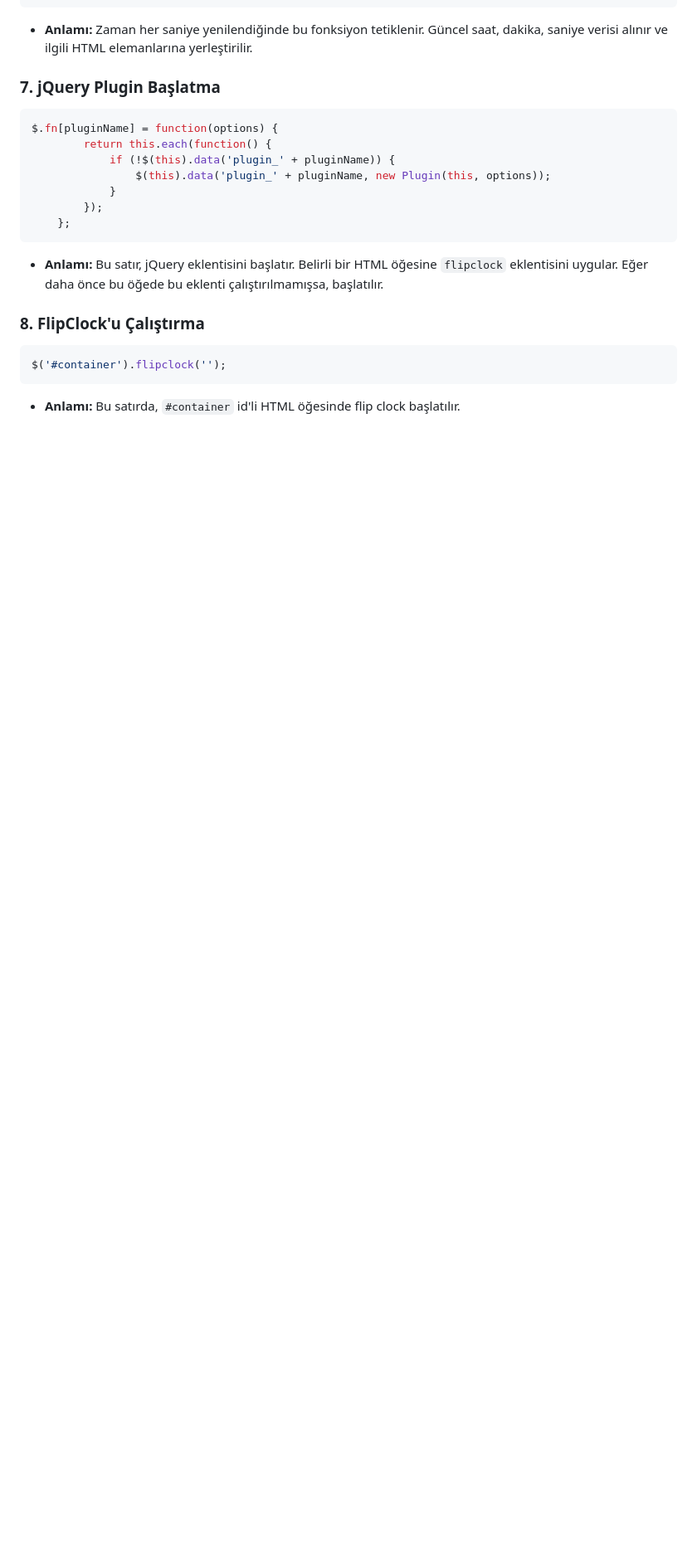
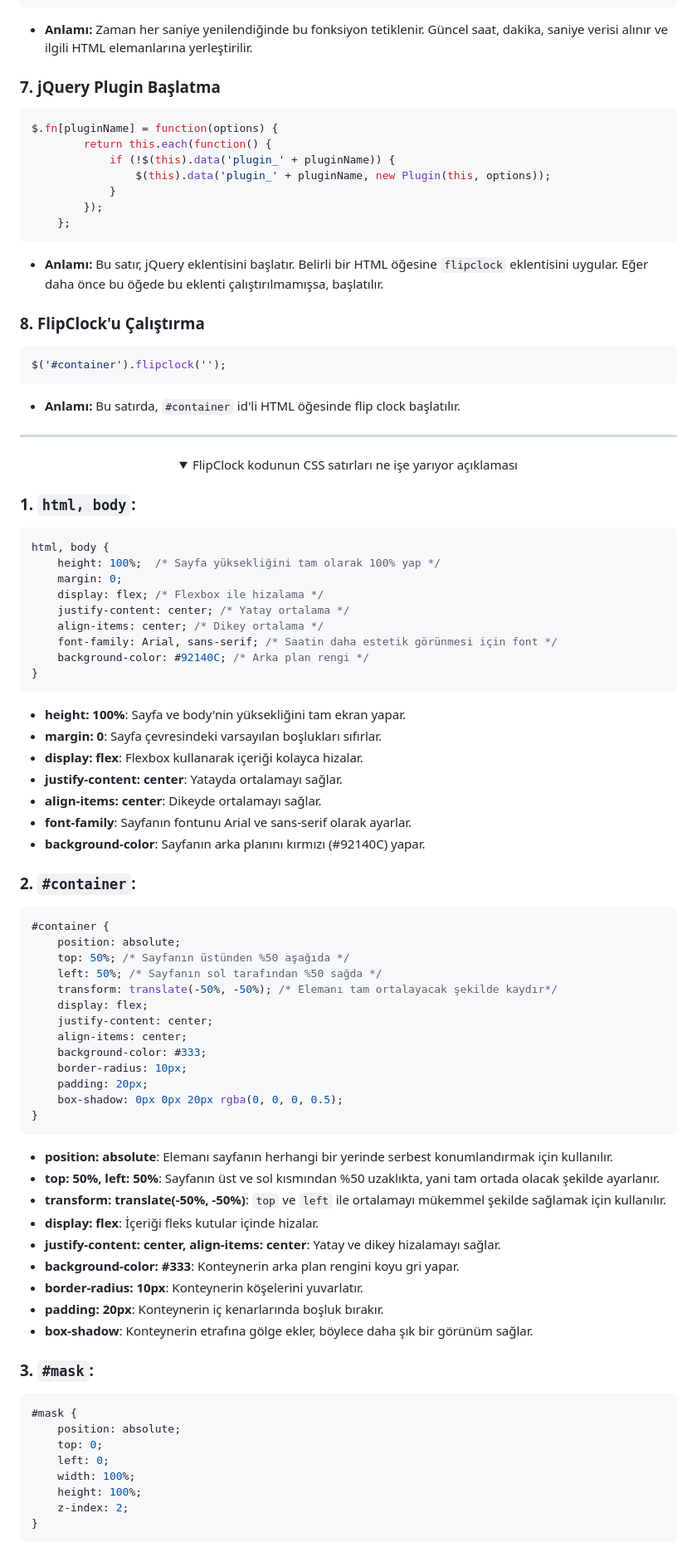
Before and after one commit to mustafakahsofficial/FlipClock_src_code, a Markdown page: README.md, the part around the change printed below. Shown: that part at 83% size. Drawn GitHub-style; folded sections open; blank space fills up the shorter version.

````diff
--- a/README.md
+++ b/README.md
@@ -196,3 +192,72 @@ $('#container').flipclock('');
 - **Anlamı:** Bu satırda, `#container` id'li HTML öğesinde flip clock başlatılır.
 
 </details>
+
+---
+
+<details >
+<summary align="center">FlipClock kodunun CSS satırları ne işe yarıyor açıklaması</summary>
+
+### 1. `html, body`:
+
+```css
+html, body {
+    height: 100%;  /* Sayfa yüksekliğini tam olarak 100% yap */
+    margin: 0;
+    display: flex; /* Flexbox ile hizalama */
+    justify-content: center; /* Yatay ortalama */
+    align-items: center; /* Dikey ortalama */
+    font-family: Arial, sans-serif; /* Saatin daha estetik görünmesi için font */
+    background-color: #92140C; /* Arka plan rengi */
+}
+```
+
+- **height: 100%**: Sayfa ve body'nin yüksekliğini tam ekran yapar.
+- **margin: 0**: Sayfa çevresindeki varsayılan boşlukları sıfırlar.
+- **display: flex**: Flexbox kullanarak içeriği kolayca hizalar.
+- **justify-content: center**: Yatayda ortalamayı sağlar.
+- **align-items: center**: Dikeyde ortalamayı sağlar.
+- **font-family**: Sayfanın fontunu Arial ve sans-serif olarak ayarlar.
+- **background-color**: Sayfanın arka planını kırmızı (#92140C) yapar.
+
+### 2. `#container`:
+
+```css
+#container {
+    position: absolute;
+    top: 50%; /* Sayfanın üstünden %50 aşağıda */
+    left: 50%; /* Sayfanın sol tarafından %50 sağda */
+    transform: translate(-50%, -50%); /* Elemanı tam ortalayacak şekilde kaydır*/
+    display: flex;
+    justify-content: center;
+    align-items: center;
+    background-color: #333;
+    border-radius: 10px;
+    padding: 20px;
+    box-shadow: 0px 0px 20px rgba(0, 0, 0, 0.5);
+}
+```
+
+- **position: absolute**: Elemanı sayfanın herhangi bir yerinde serbest konumlandırmak için kullanılır.
+- **top: 50%, left: 50%**: Sayfanın üst ve sol kısmından %50 uzaklıkta, yani tam ortada olacak şekilde ayarlanır.
+- **transform: translate(-50%, -50%)**: `top` ve `left` ile ortalamayı mükemmel şekilde sağlamak için kullanılır.
+- **display: flex**: İçeriği fleks kutular içinde hizalar.
+- **justify-content: center, align-items: center**: Yatay ve dikey hizalamayı sağlar.
+- **background-color: #333**: Konteynerin arka plan rengini koyu gri yapar.
+- **border-radius: 10px**: Konteynerin köşelerini yuvarlatır.
+- **padding: 20px**: Konteynerin iç kenarlarında boşluk bırakır.
+- **box-shadow**: Konteynerin etrafına gölge ekler, böylece daha şık bir görünüm sağlar.
+
+### 3. `#mask`:
+
+```css
+#mask {
+    position: absolute;
+    top: 0;
+    left: 0;
+    width: 100%;
+    height: 100%;
+    z-index: 2;
+}
+```
+
````
Also changed, not shown: other parts of README.md (+105 -4 lines).
